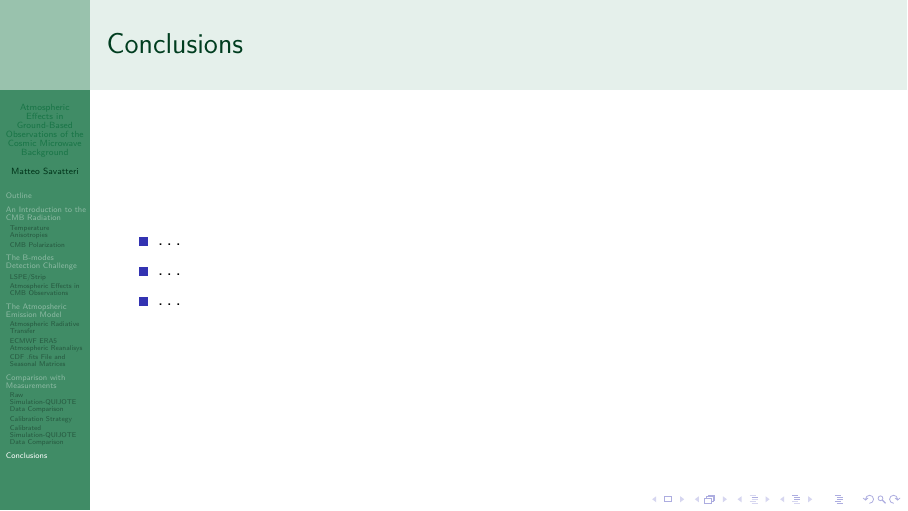
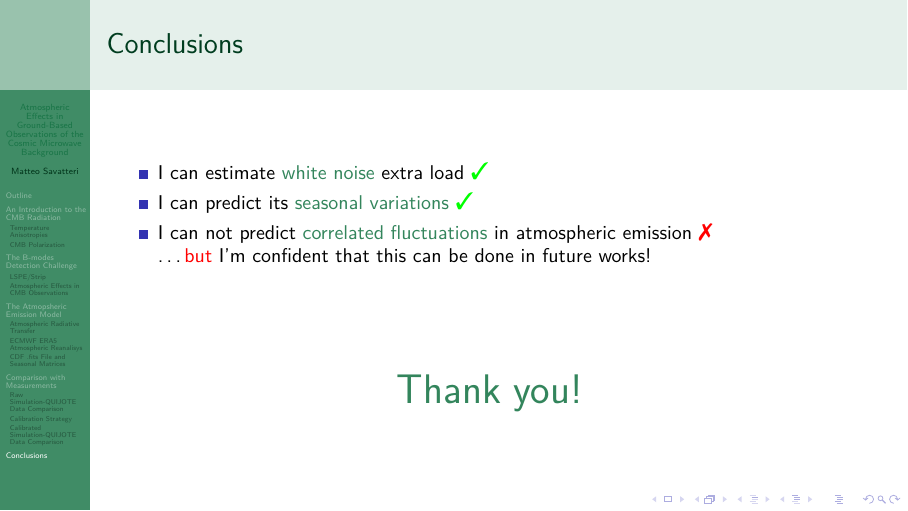
Before and after one commit to savaroskij/Thesis_Presentation, LaTeX slides (15min_version/presentation.tex): page 66 of 66 before the commit and page 68 of 68 after it. Compiled offline with pdfLaTeX.

Commit message:
Add conclusions

```diff
--- a/15min_version/presentation.tex
+++ b/15min_version/presentation.tex
@@ -12,6 +12,11 @@
 
 % for degree symbol
 \usepackage{textcomp}
+
+\usepackage{amssymb}% http://ctan.org/pkg/amssymb
+\usepackage{pifont}% http://ctan.org/pkg/pifont
+\newcommand{\cmark}{\ding{51}}%
+\newcommand{\xmark}{\ding{55}}%
 
 % compile only one certain frame
 %\includeonlyframes{1}
@@ -520,14 +525,28 @@ k(\nu) = \frac{T_{sky}^\text{Probes}(\nu)}{T_{sky}^{CAL}(\nu)}%
 
 \section{Conclusions}
 
-\begin{frame}
+\begin{frame}[label=1]
 \frametitle{Conclusions}
 
-\begin{itemize}[<+->]
-        \item \dots
-        \item \dots
-        \item \dots
+\begin{itemize}
+        \item<1-> I can estimate \alert{white noise} extra load
+        {\large \textcolor{green}{\cmark}}
+        \item<2-> I can predict its \alert{seasonal variations}
+        {\large \textcolor{green}{\cmark}}
+        \item<3-> I can not predict \alert{correlated fluctuations} in
+        atmospheric emission {\large \textcolor{red}{\xmark}}\\
+        \onslide<4->{
+        \dots \textcolor{red}{but} I'm confident that this can be done in
+        future works!
+        }
 \end{itemize}
+
+\vspace{1.5cm}
+
+\onslide<5->{
+        \centering
+        \huge \alert{Thank you!}
+}
 
 \end{frame}
 
```
